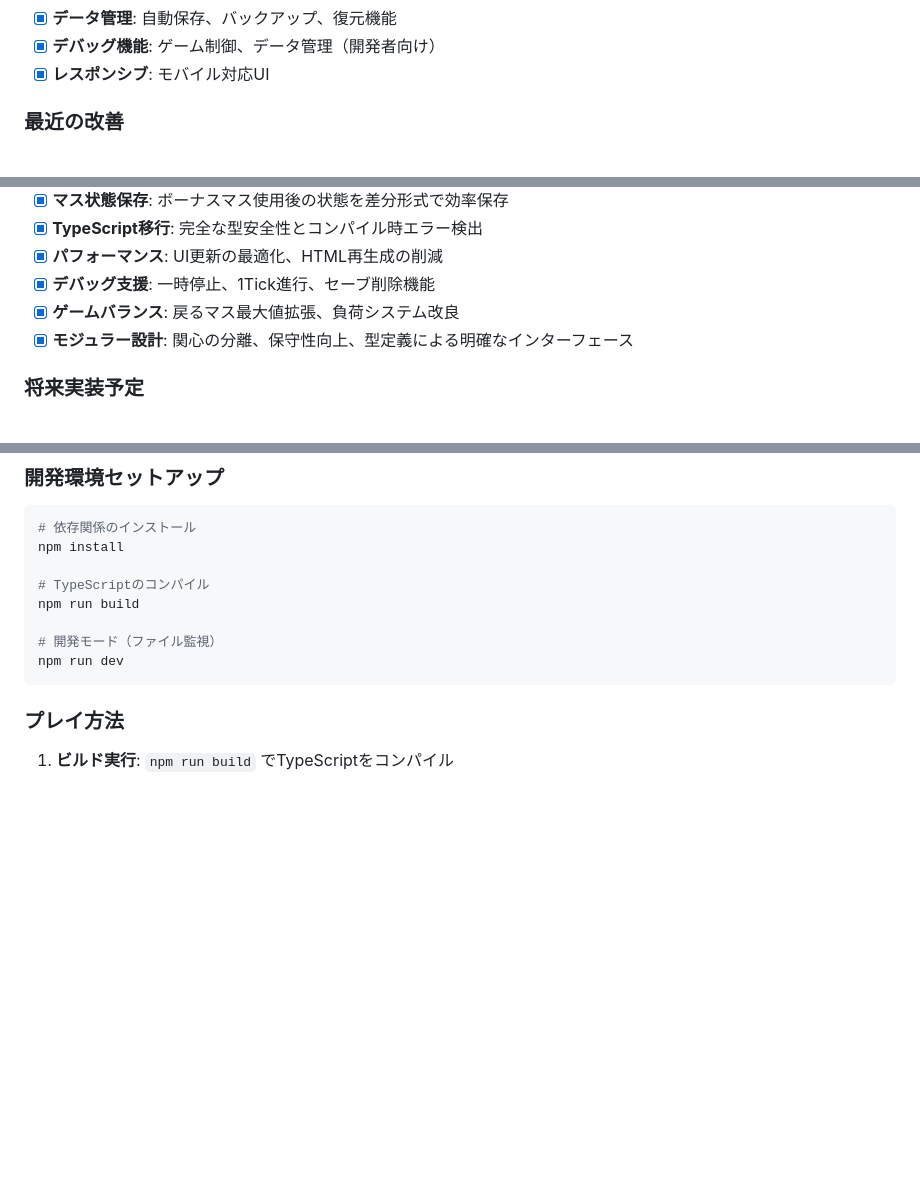
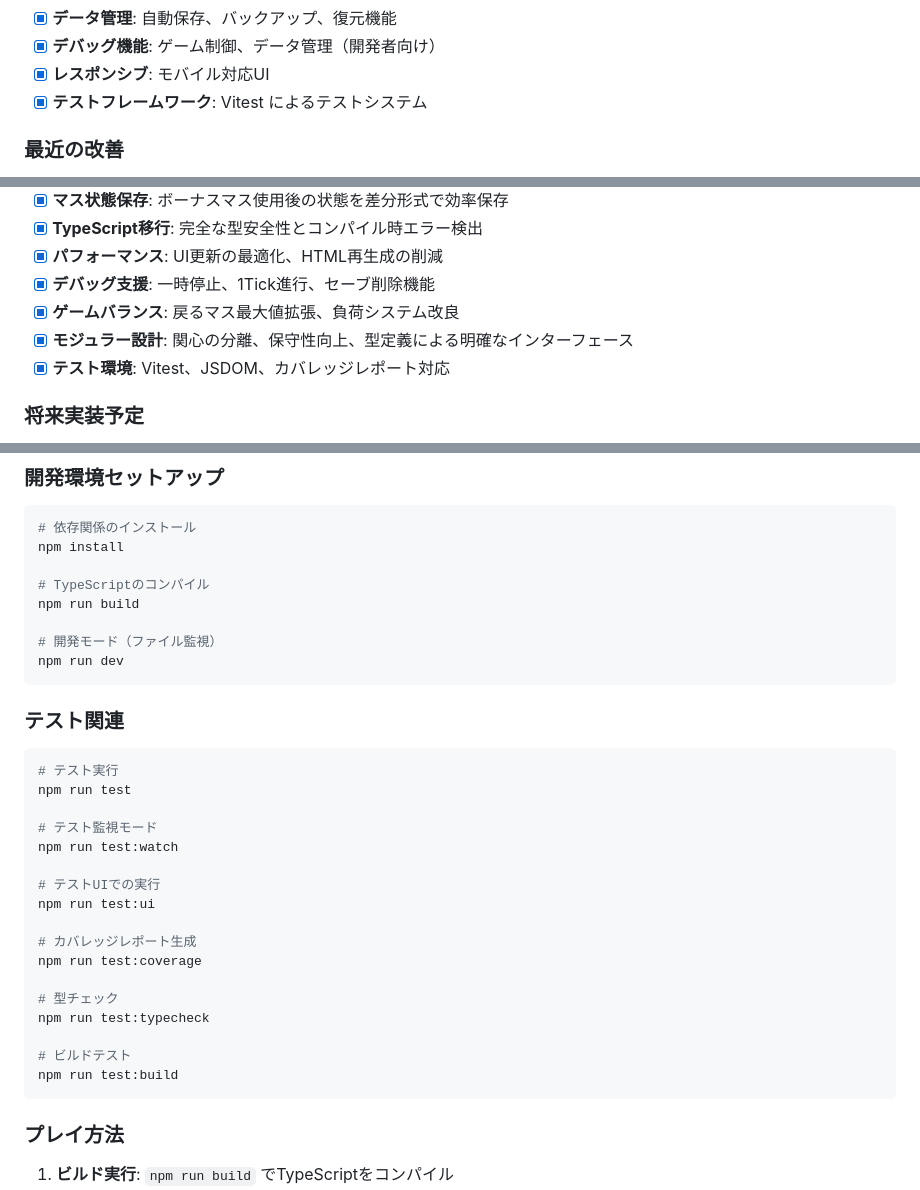
Before and after one commit to leftonbo/sugoroku-tekitou, a Markdown page: README.md, 3 parts joined by grey strips. Rendered like a GitHub page; blank space fills up the shorter version.

Commit message:
📝 README.mdのテスト関連情報を追加
package.jsonに定義されているVitestテストコマンドをREADMEに追加し、実装済み機能にテストフレームワーク情報を記載

🤖 Generated with [Claude Code](https://claude.ai/code)

Co-Authored-By: Claude <noreply@anthropic.com>

````diff
--- a/README.md
+++ b/README.md
@@ -100,6 +100,7 @@ sugoroku-tekitou/
 - [x] **データ管理**: 自動保存、バックアップ、復元機能
 - [x] **デバッグ機能**: ゲーム制御、データ管理（開発者向け）
 - [x] **レスポンシブ**: モバイル対応UI
+- [x] **テストフレームワーク**: Vitest によるテストシステム
 
 ### 最近の改善
 - [x] **XorShift128実装**: 高品質疑似乱数による完全ランダムな盤面生成
@@ -112,6 +113,7 @@ sugoroku-tekitou/
 - [x] **デバッグ支援**: 一時停止、1Tick進行、セーブ削除機能
 - [x] **ゲームバランス**: 戻るマス最大値拡張、負荷システム改良
 - [x] **モジュラー設計**: 関心の分離、保守性向上、型定義による明確なインターフェース
+- [x] **テスト環境**: Vitest、JSDOM、カバレッジレポート対応
 
 ### 将来実装予定
 - [ ] 実績システム（マイルストーン）
@@ -133,6 +135,27 @@ npm run build
 
 # 開発モード（ファイル監視）
 npm run dev
+```
+
+### テスト関連
+```bash
+# テスト実行
+npm run test
+
+# テスト監視モード
+npm run test:watch
+
+# テストUIでの実行
+npm run test:ui
+
+# カバレッジレポート生成
+npm run test:coverage
+
+# 型チェック
+npm run test:typecheck
+
+# ビルドテスト
+npm run test:build
 ```
 
 ### プレイ方法
````
